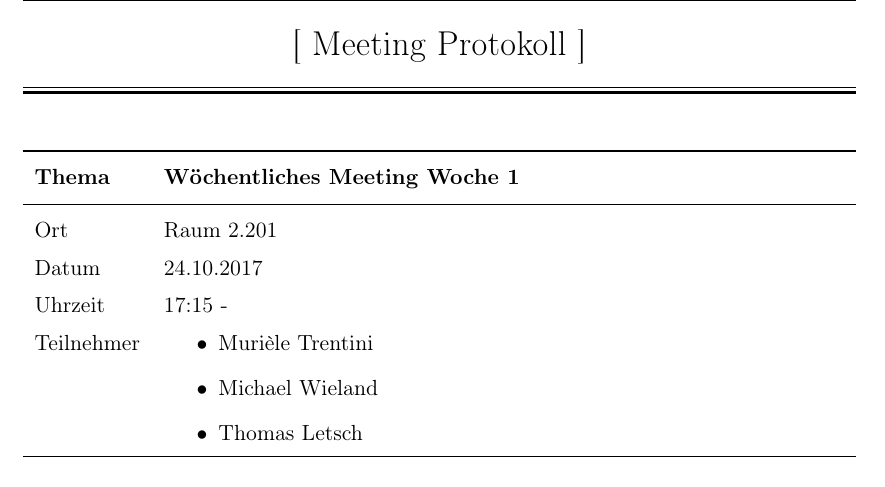
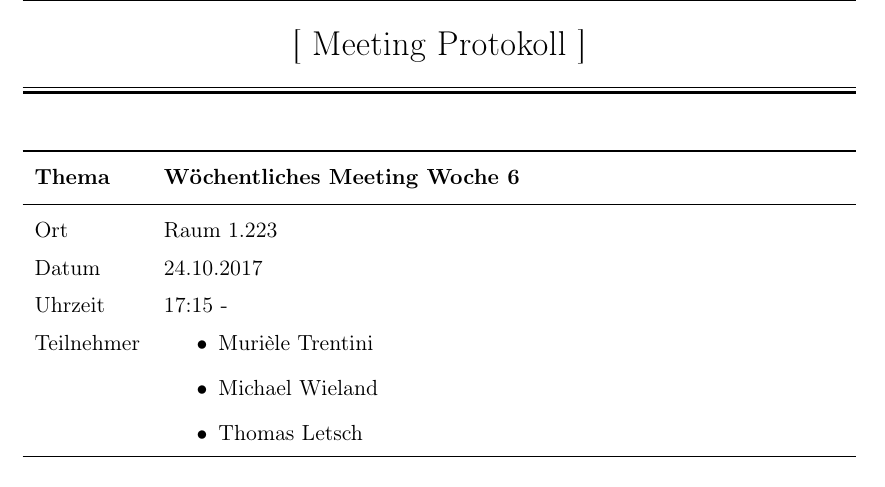
Before and after one commit to GVS-SA/minutes, a LaTeX document (2017-10-24.tex): part of page 1 of 2, cut so that both start at the same text. Compiled offline with pdfLaTeX.

Commit message:
Anpassung Raum und Wochen-#

```diff
--- a/2017-10-24.tex
+++ b/2017-10-24.tex
@@ -45,9 +45,9 @@
 
 \begin{tabu} to \linewidth {l X }
 	\toprule
-	\textbf{Thema} & \textbf{Wöchentliches Meeting Woche 1} \\
+	\textbf{Thema} & \textbf{Wöchentliches Meeting Woche 6} \\
 	\midrule
-	Ort & Raum 2.201 \\
+	Ort & Raum 1.223 \\
 	Datum & 24.10.2017  \\
 	Uhrzeit &  17:15 -  \\
 	Teilnehmer &
```
